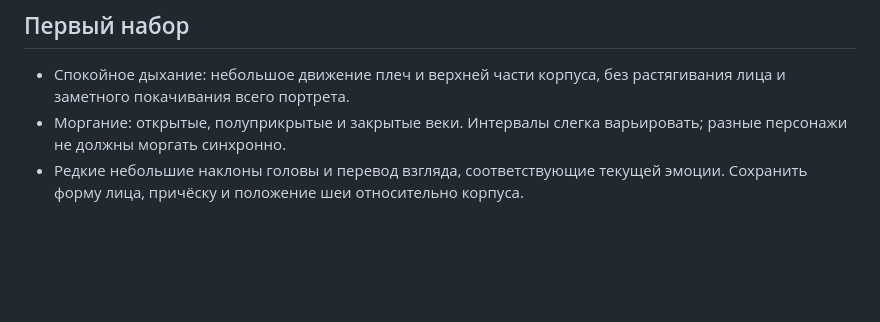
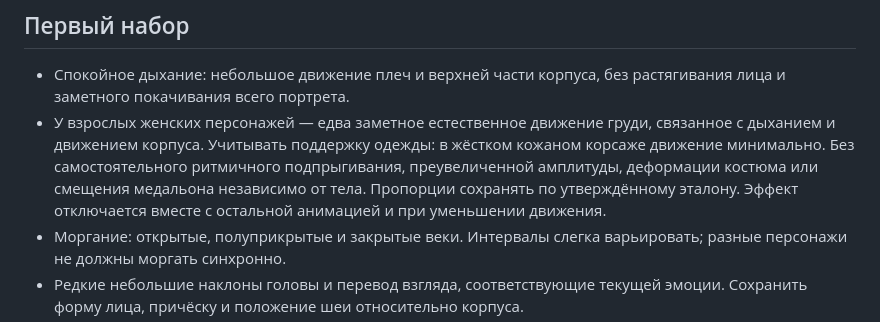
Before and after one commit to TSKMaster/warrior-and-dragon, a Markdown page: docs/art/animation.md, the part around the change. GitHub-like rendering; blank space fills up the shorter version.

Commit message:
Specify subtle adult character secondary motion

```diff
--- a/docs/art/animation.md
+++ b/docs/art/animation.md
@@ -7,6 +7,7 @@
 ## Первый набор
 
 - Спокойное дыхание: небольшое движение плеч и верхней части корпуса, без растягивания лица и заметного покачивания всего портрета.
+- У взрослых женских персонажей — едва заметное естественное движение груди, связанное с дыханием и движением корпуса. Учитывать поддержку одежды: в жёстком кожаном корсаже движение минимально. Без самостоятельного ритмичного подпрыгивания, преувеличенной амплитуды, деформации костюма или смещения медальона независимо от тела. Пропорции сохранять по утверждённому эталону. Эффект отключается вместе с остальной анимацией и при уменьшении движения.
 - Моргание: открытые, полуприкрытые и закрытые веки. Интервалы слегка варьировать; разные персонажи не должны моргать синхронно.
 - Редкие небольшие наклоны головы и перевод взгляда, соответствующие текущей эмоции. Сохранить форму лица, причёску и положение шеи относительно корпуса.
 - Лёгкое движение свободных прядей и края плаща. Ветер использовать в наружных сценах; в помещении движение спокойнее.
```
